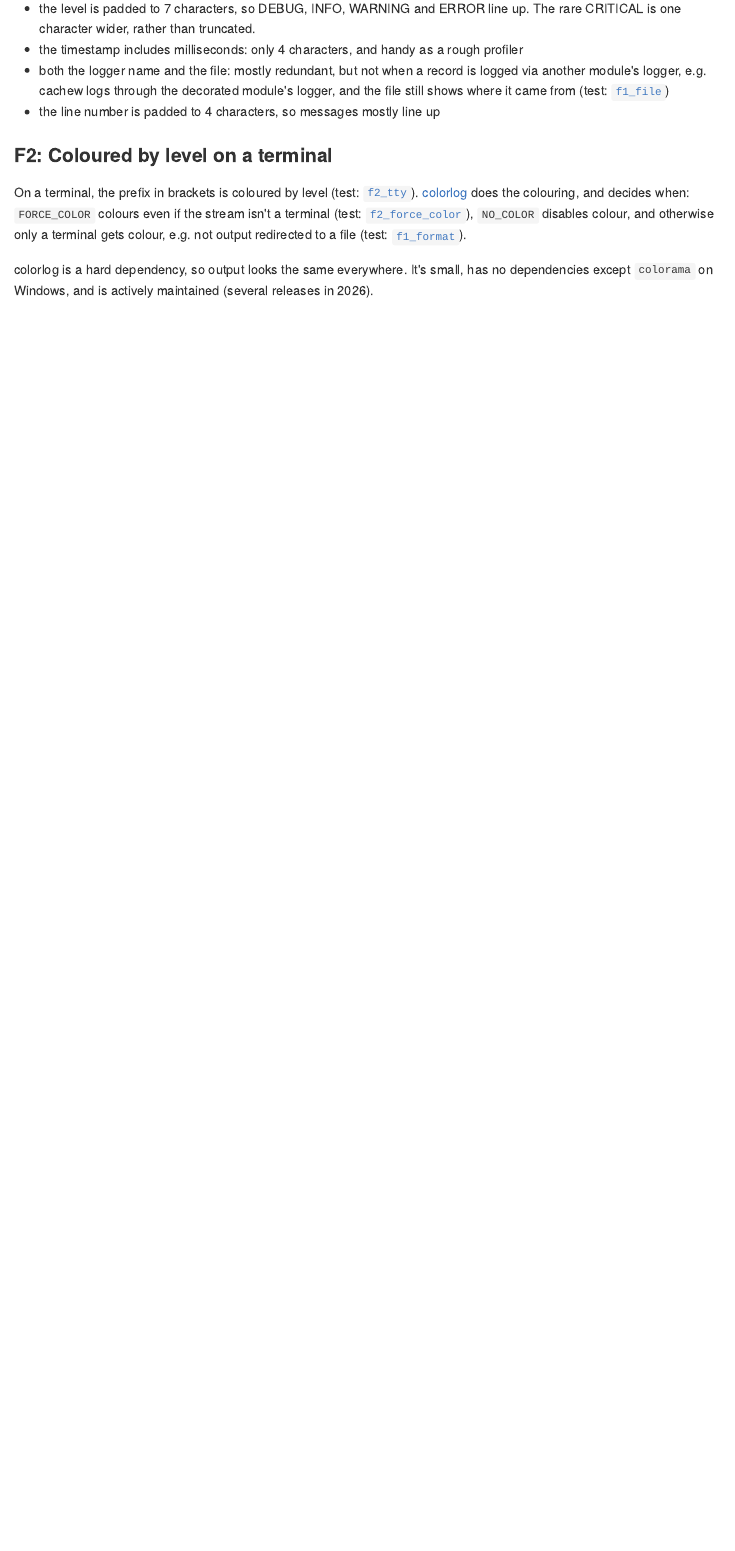
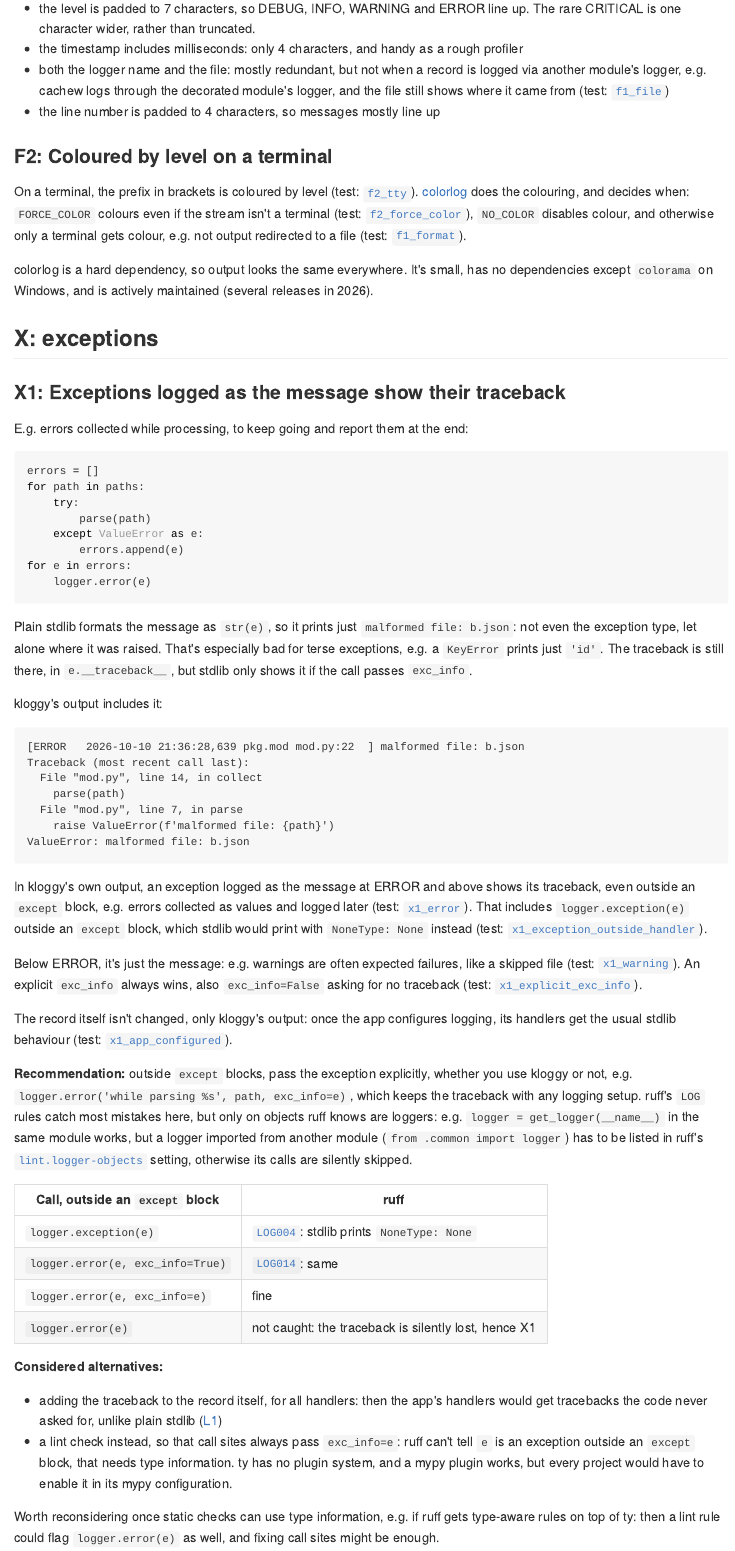
Before and after one commit to karlicoss/kloggy, a Quarto document (doc/requirements.qmd): the page in a window 1100 px wide, from 6300 px down before the commit and from 6400 px down after it, so that both start at the same text. The pictures show the output file doc/requirements.md that the author committed with the source, drawn offline in the style of GitHub.

Commit message:
support automatic traceback formatting

````diff
--- a/doc/_quarto.yml
+++ b/doc/_quarto.yml
@@ -19,6 +19,8 @@ format:
   gfm:
     # keep one sentence per line, as in the sources, so diffs are readable
     wrap: preserve
+    # otherwise pandoc doesn't align table columns wider than its default 72
+    columns: 200
   # ignored, for local preview
   html:
     grid:
--- a/doc/requirements.qmd
+++ b/doc/requirements.qmd
@@ -256,6 +259,76 @@ On a terminal, the prefix in brackets is coloured by level `{python} tests('test
 colorlog is a hard dependency, so output looks the same everywhere.
 It's small, has no dependencies except `colorama` on Windows, and is actively maintained (several releases in 2026).
 
+## X: exceptions
+
+### X1: Exceptions logged as the message show their traceback {#x1}
+
+E.g. errors collected while processing, to keep going and report them at the end:
+
+```python
+errors = []
+for path in paths:
+    try:
+        parse(path)
+    except ValueError as e:
+        errors.append(e)
+for e in errors:
+    logger.error(e)
+```
+
+Plain stdlib formats the message as `str(e)`, so it prints just `malformed file: b.json`:
+  not even the exception type, let alone where it was raised.
+That's especially bad for terse exceptions, e.g. a `KeyError` prints just `'id'`.
+The traceback is still there, in `e.__traceback__`, but stdlib only shows it if the call passes `exc_info`.
+
+kloggy's output includes it:
+
+```text
+[ERROR   2026-10-10 21:36:28,639 pkg.mod mod.py:22  ] malformed file: b.json
+Traceback (most recent call last):
+  File "mod.py", line 14, in collect
+    parse(path)
+  File "mod.py", line 7, in parse
+    raise ValueError(f'malformed file: {path}')
+ValueError: malformed file: b.json
+```
+
+In kloggy's own output, an exception logged as the message at ERROR and above shows its traceback, even outside an `except` block,
+  e.g. errors collected as values and logged later `{python} tests('test_x1_error')`.
+That includes `logger.exception(e)` outside an `except` block, which stdlib would print with `NoneType: None` instead
+  `{python} tests('test_x1_exception_outside_handler')`.
+
+Below ERROR, it's just the message: e.g. warnings are often expected failures, like a skipped file `{python} tests('test_x1_warning')`.
+An explicit `exc_info` always wins, also `exc_info=False` asking for no traceback `{python} tests('test_x1_explicit_exc_info')`.
+
+The record itself isn't changed, only kloggy's output: once the app configures logging, its handlers get the usual stdlib behaviour
+  `{python} tests('test_x1_app_configured')`.
+
+**Recommendation:** outside `except` blocks, pass the exception explicitly, whether you use kloggy or not,
+  e.g. `logger.error('while parsing %s', path, exc_info=e)`, which keeps the traceback with any logging setup.
+ruff's `LOG` rules catch most mistakes here, but only on objects ruff knows are loggers:
+  e.g. `logger = get_logger(__name__)` in the same module works,
+  but a logger imported from another module (`from .common import logger`) has to be listed in ruff's
+  [`lint.logger-objects`](https://docs.astral.sh/ruff/settings/#lint_logger-objects) setting, otherwise its calls are silently skipped.
+
+| Call, outside an `except` block  | ruff                                                                                                                |
+|----------------------------------|---------------------------------------------------------------------------------------------------------------------|
+| `logger.exception(e)`            | [`LOG004`](https://docs.astral.sh/ruff/rules/log-exception-outside-except-handler/): stdlib prints `NoneType: None` |
+| `logger.error(e, exc_info=True)` | [`LOG014`](https://docs.astral.sh/ruff/rules/exc-info-outside-except-handler/): same                                |
+| `logger.error(e, exc_info=e)`    | fine                                                                                                                |
+| `logger.error(e)`                | not caught: the traceback is silently lost, hence X1                                                                |
+
+**Considered alternatives:**
+
+- adding the traceback to the record itself, for all handlers:
+    then the app's handlers would get tracebacks the code never asked for, unlike plain stdlib ([L1](#l1))
+- a lint check instead, so that call sites always pass `exc_info=e`:
+    ruff can't tell `e` is an exception outside an `except` block, that needs type information.
+  ty has no plugin system, and a mypy plugin works, but every project would have to enable it in its mypy configuration.
+
+Worth reconsidering once static checks can use type information, e.g. if ruff gets type-aware rules on top of ty:
+  then a lint rule could flag `logger.error(e)` as well, and fixing call sites might be enough.
+
 ```{python}
 #| echo: false
 check_all_tests_linked()
--- a/src/kloggy/__init__.py
+++ b/src/kloggy/__init__.py
@@ -70,6 +71,29 @@ def _drop(record: logging.LogRecord) -> None:
     Logger.callHandlers() only passes a record to a handler if record.levelno >= handler.level, and handler levels are never below NOTSET.
     """
     record.levelno = logging.NOTSET - 1
+
+
+class _Formatter(colorlog.ColoredFormatter):
+    """
+    colorlog's formatter, but an exception logged as the message at ERROR and above shows its traceback (X1).
+    """
+
+    def format(self, record: logging.LogRecord) -> str:
+        exc = record.msg
+        # (None, None, None) is what e.g. logger.exception(e) outside an except block gives
+        no_exc_info = record.exc_info is None or record.exc_info == (None, None, None)
+        if (
+            isinstance(exc, BaseException)
+            and exc.__traceback__ is not None
+            and record.levelno >= logging.ERROR
+            and no_exc_info
+        ):
+            # on a copy: stdlib caches the formatted traceback on the record, so other handlers would see it
+            # the copy is cheap, ~1% of formatting the traceback
+            record = copy.copy(record)
+            record.exc_info = (type(exc), exc, exc.__traceback__)
+            record.exc_text = None
+        return super().format(record)
 
 
 class _FallbackHandler(logging.StreamHandler[TextIO]):
````
Also changed, not shown: README.md, doc/requirements.md, doc/requirements.qmd (7 more changed lines), src/kloggy/__init__.py (3 more changed lines), 1 other file.
